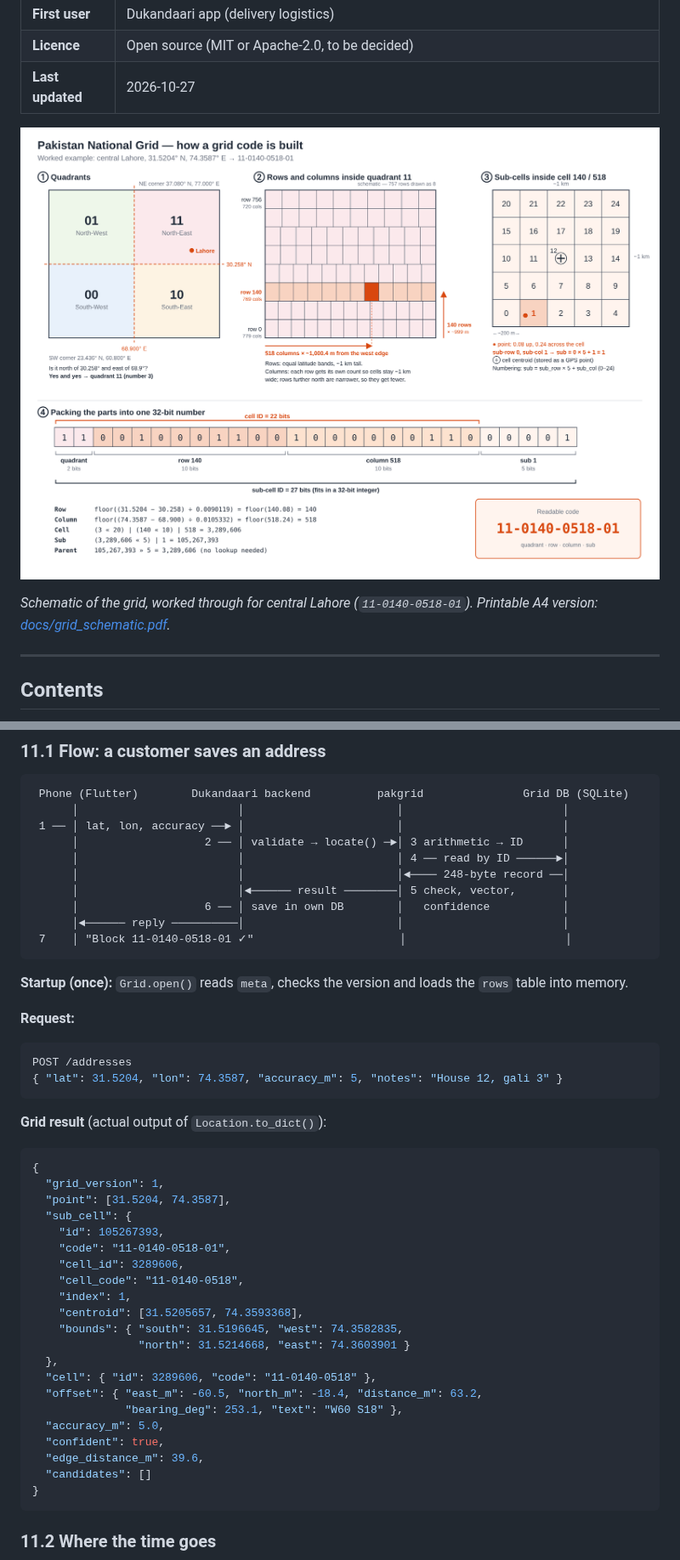
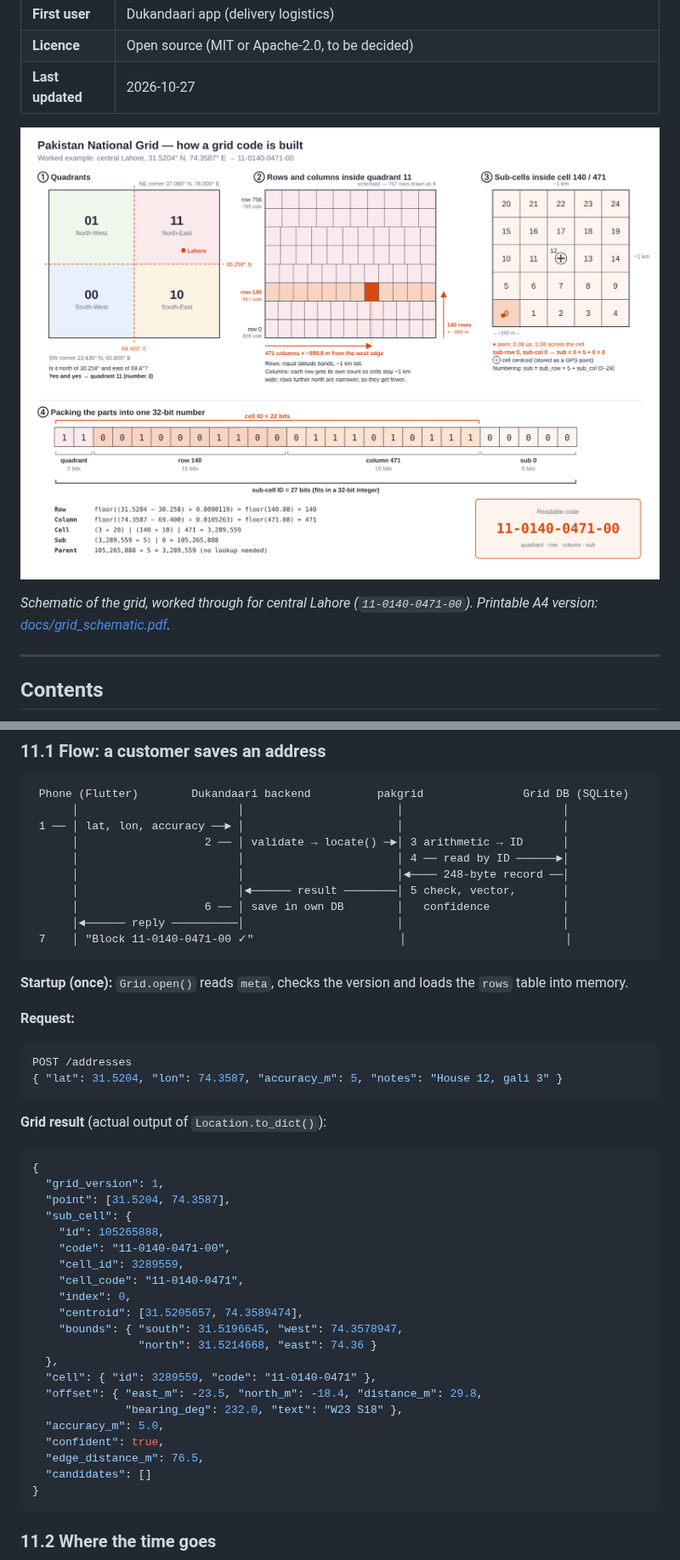
Before and after one commit to sahir2947/Pakistan-National-Grid-Mapping, a Markdown page: project.md, 2 parts joined by grey strips. Shown at 85% size. Rendered like a GitHub page; pictures changed too: docs/grid_schematic.png.

````diff
--- a/project.md
+++ b/project.md
@@ -11,7 +11,7 @@
 ![How a grid code is built: quadrants, rows and columns, sub-cells, and bit packing, worked through for central Lahore](docs/grid_schematic.png)
 
 *Schematic of the grid, worked through for central Lahore
-(`11-0140-0518-01`). Printable A4 version: [docs/grid_schematic.pdf](docs/grid_schematic.pdf).*
+(`11-0140-0471-00`). Printable A4 version: [docs/grid_schematic.pdf](docs/grid_schematic.pdf).*
 
 ---
 
@@ -786,7 +788,7 @@ is most useful for the final approach (≲ 500 m), especially in lanes.
       │                        │◄────── result ────────│ 5 check, vector,       │
       │                   6 ── │ save in own DB        │   confidence           │
       │◄────── reply ──────────│                       │                        │
- 7    │ "Block 11-0140-0518-01 ✓"                      │                        │
+ 7    │ "Block 11-0140-0471-00 ✓"                      │                        │
 ```
 
 **Startup (once):** `Grid.open()` reads `meta`, checks the version and loads the
@@ -804,21 +806,21 @@ POST /addresses
   "grid_version": 1,
   "point": [31.5204, 74.3587],
   "sub_cell": {
-    "id": 105267393,
-    "code": "11-0140-0518-01",
-    "cell_id": 3289606,
-    "cell_code": "11-0140-0518",
-    "index": 1,
-    "centroid": [31.5205657, 74.3593368],
-    "bounds": { "south": 31.5196645, "west": 74.3582835,
-                "north": 31.5214668, "east": 74.3603901 }
+    "id": 105265888,
+    "code": "11-0140-0471-00",
+    "cell_id": 3289559,
+    "cell_code": "11-0140-0471",
+    "index": 0,
+    "centroid": [31.5205657, 74.3589474],
+    "bounds": { "south": 31.5196645, "west": 74.3578947,
+                "north": 31.5214668, "east": 74.36 }
   },
-  "cell": { "id": 3289606, "code": "11-0140-0518" },
-  "offset": { "east_m": -60.5, "north_m": -18.4, "distance_m": 63.2,
-              "bearing_deg": 253.1, "text": "W60 S18" },
+  "cell": { "id": 3289559, "code": "11-0140-0471" },
+  "offset": { "east_m": -23.5, "north_m": -18.4, "distance_m": 29.8,
+              "bearing_deg": 232.0, "text": "W23 S18" },
   "accuracy_m": 5.0,
   "confident": true,
-  "edge_distance_m": 39.6,
+  "edge_distance_m": 76.5,
   "candidates": []
 }
 ```
````
Also changed, not shown: other parts of project.md (+67 -65 lines), README.md (+7 -7 lines), viewer/README.md (+3 -3 lines), 13 other files.
